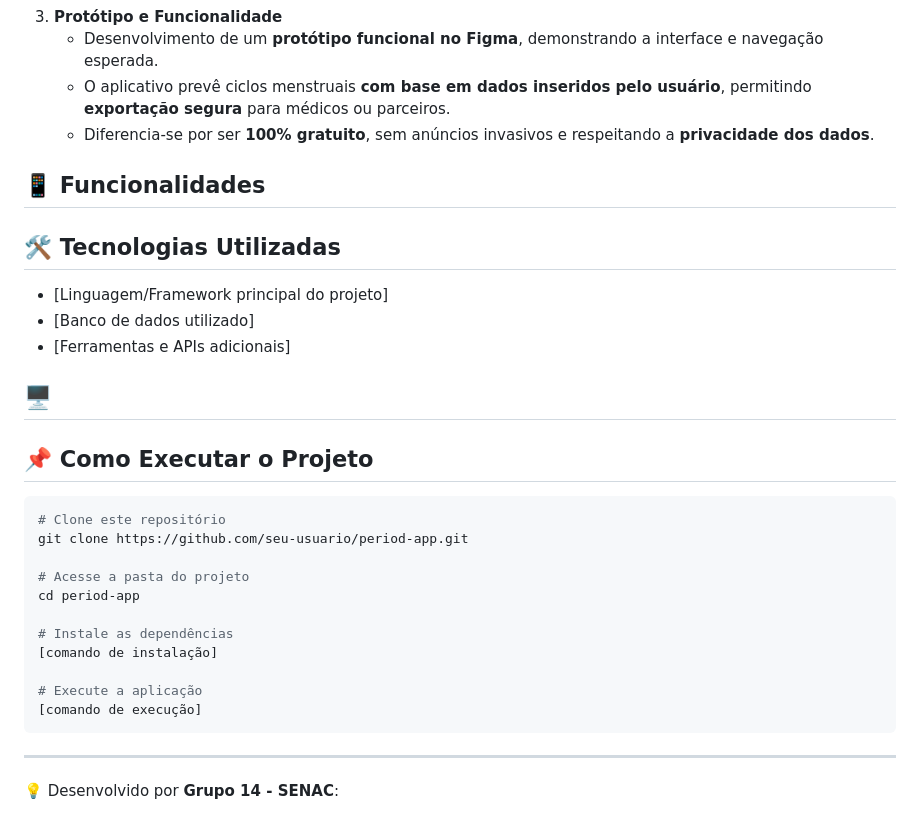
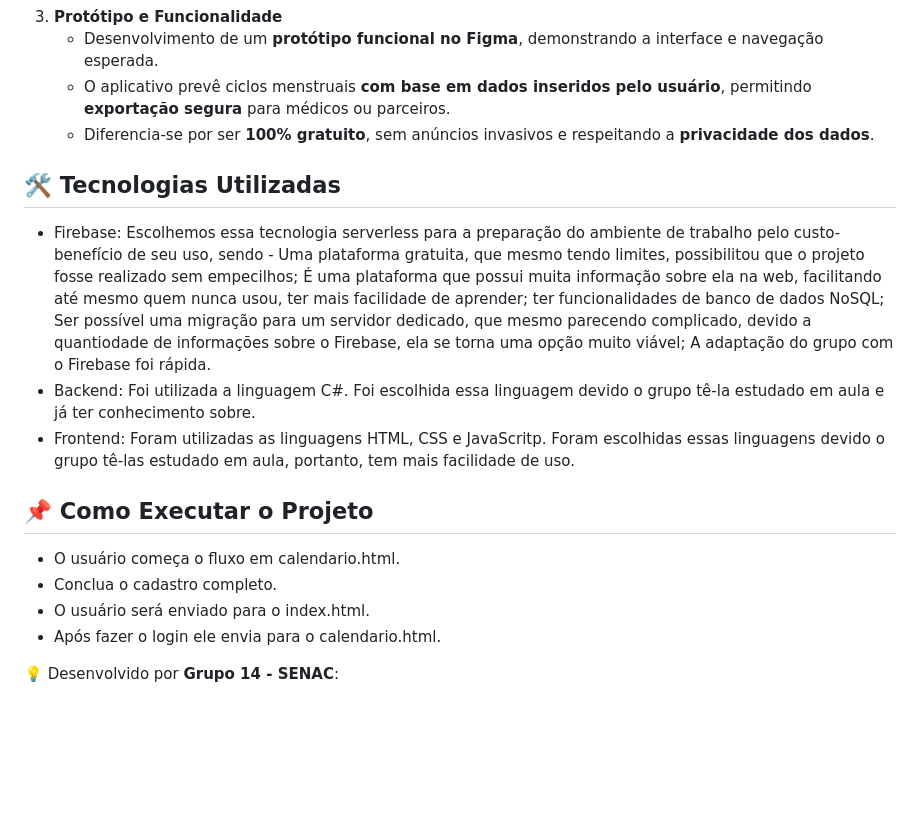
Before and after one commit to Bmpin/PI_Senac_Grupo14_Period, a Markdown page: README.md, the part around the change. GitHub-like rendering; blank space fills up the shorter version.

````diff
--- a/README.md
+++ b/README.md
@@ -33,30 +33,19 @@ A **prova de conceito** do **Period** se baseia na **validação da necessidade
    - O aplicativo prevê ciclos menstruais **com base em dados inseridos pelo usuário**, permitindo **exportação segura** para médicos ou parceiros.
    - Diferencia-se por ser **100% gratuito**, sem anúncios invasivos e respeitando a **privacidade dos dados**.
 
+## 🛠 Tecnologias Utilizadas
+- Firebase: Escolhemos essa tecnologia serverless para a preparação do ambiente de trabalho pelo custo-benefício de seu uso, sendo - Uma plataforma gratuita, que mesmo tendo limites, possibilitou que o projeto fosse realizado sem empecilhos; É uma plataforma que possui muita informação sobre ela na web, facilitando até mesmo quem nunca usou, ter mais facilidade de aprender; ter funcionalidades de banco de dados NoSQL; Ser possível uma migração para um servidor dedicado, que mesmo parecendo complicado, devido a quantiodade de informações sobre o Firebase, ela se torna uma opção muito viável; A adaptação do grupo com o Firebase foi rápida.
+- Backend: Foi utilizada a linguagem C#. Foi escolhida essa linguagem devido o grupo tê-la estudado em aula e já ter conhecimento sobre.
+- Frontend: Foram utilizadas as linguagens HTML, CSS e JavaScritp. Foram escolhidas essas linguagens devido o grupo tê-las estudado em aula, portanto, tem mais facilidade de uso.
 
-## 📱 Funcionalidades
-## 🛠 Tecnologias Utilizadas
-- [Linguagem/Framework principal do projeto]
-- [Banco de dados utilizado]
-- [Ferramentas e APIs adicionais]
-
-## 🖥
 
 ## 📌 Como Executar o Projeto
-```bash
-# Clone este repositório
-git clone https://github.com/seu-usuario/period-app.git
+- O usuário começa o fluxo em calendario.html.
+- Conclua o cadastro completo.
+- O usuário será enviado para o index.html.
+- Após fazer o login ele envia para o calendario.html.
 
-# Acesse a pasta do projeto
-cd period-app
 
-# Instale as dependências
-[comando de instalação]
-
-# Execute a aplicação
-[comando de execução]
-```
----
 💡 Desenvolvido por **Grupo 14 - SENAC**:
 - **BRUNA MARTINS PINTO**
 - **GUILHERME ARMAGNI HONORATO**
````
